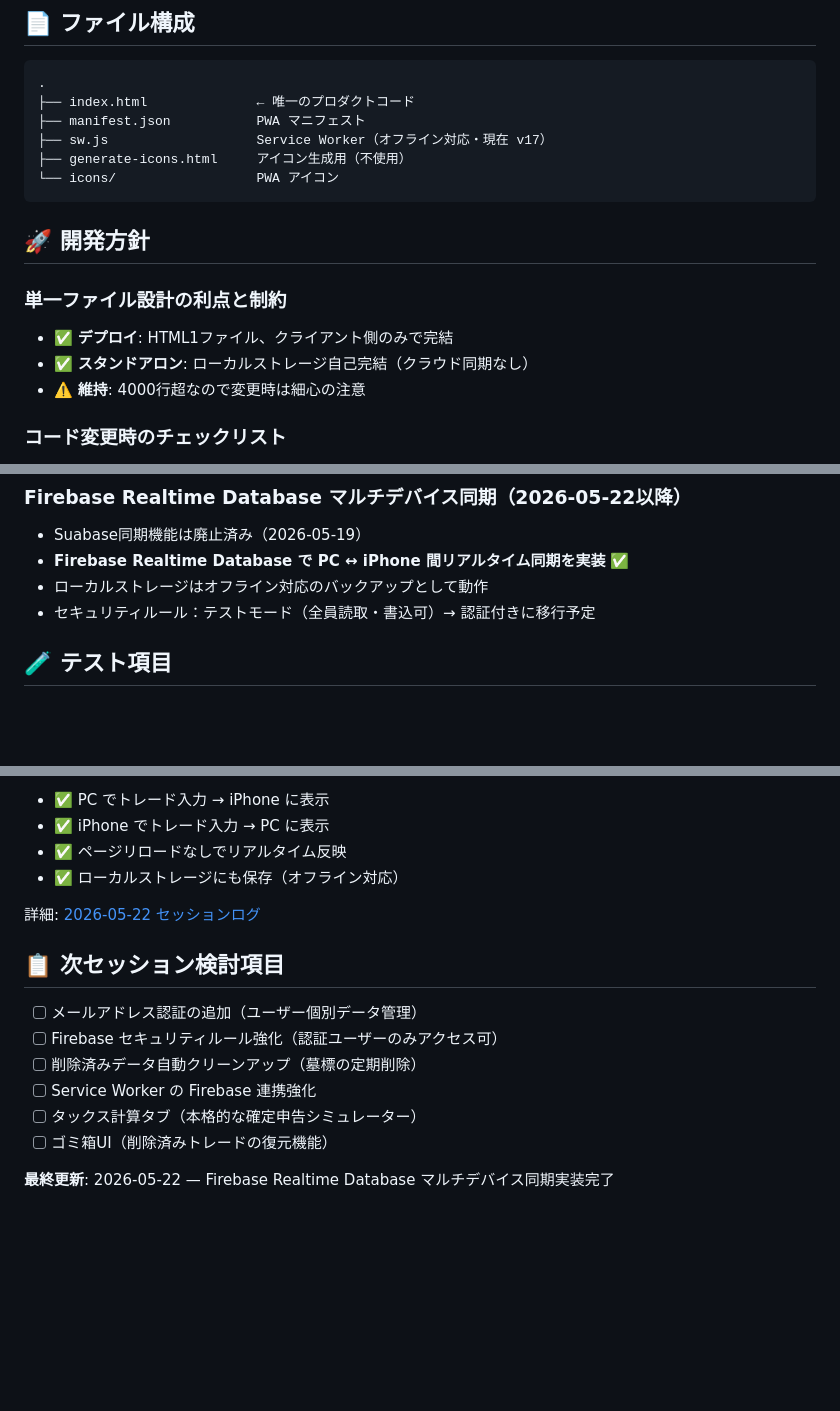
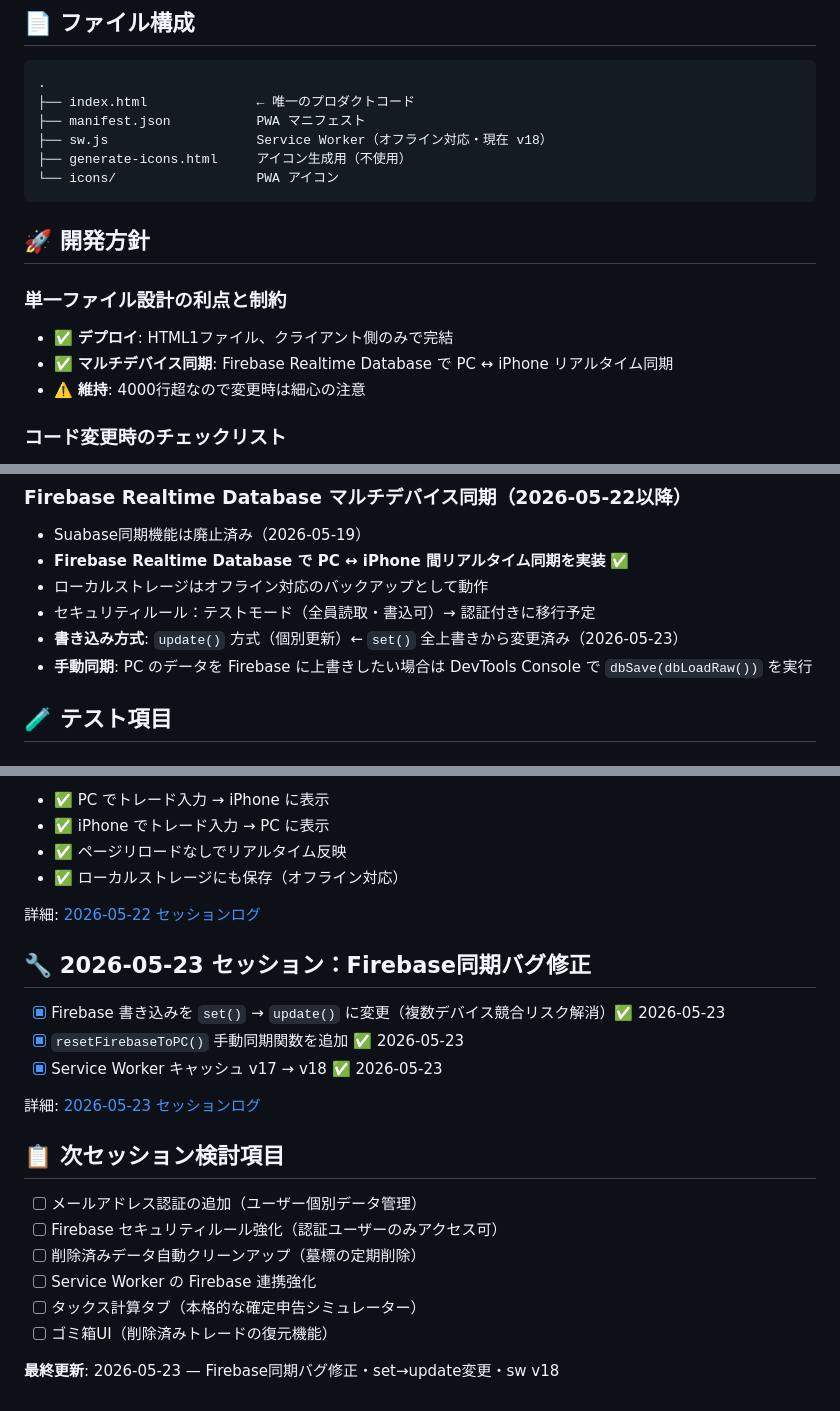
Before and after one commit to jiangchengban-art/fx-trade-tracker, a Markdown page: CLAUDE.md, 3 parts joined by grey strips. Drawn GitHub-style; blank space fills up the shorter version.

Commit message:
docs: CLAUDE.md更新 - sw v18・Firebase update方式・2026-05-23セッション記録

````diff
--- a/CLAUDE.md
+++ b/CLAUDE.md
@@ -6,7 +6,7 @@
 .
 ├── index.html              ← 唯一のプロダクトコード
 ├── manifest.json           PWA マニフェスト
-├── sw.js                   Service Worker（オフライン対応・現在 v17）
+├── sw.js                   Service Worker（オフライン対応・現在 v18）
 ├── generate-icons.html     アイコン生成用（不使用）
 └── icons/                  PWA アイコン
 ```
@@ -15,7 +15,7 @@
 
 ### 単一ファイル設計の利点と制約
 - ✅ **デプロイ**: HTML1ファイル、クライアント側のみで完結
-- ✅ **スタンドアロン**: ローカルストレージ自己完結（クラウド同期なし）
+- ✅ **マルチデバイス同期**: Firebase Realtime Database で PC ↔ iPhone リアルタイム同期
 - ⚠️ **維持**: 4000行超なので変更時は細心の注意
 
 ### コード変更時のチェックリスト
@@ -92,6 +92,8 @@
 - **Firebase Realtime Database で PC ↔ iPhone 間リアルタイム同期を実装** ✅
 - ローカルストレージはオフライン対応のバックアップとして動作
 - セキュリティルール：テストモード（全員読取・書込可）→ 認証付きに移行予定
+- **書き込み方式**: `update()` 方式（個別更新）← `set()` 全上書きから変更済み（2026-05-23）
+- **手動同期**: PC のデータを Firebase に上書きしたい場合は DevTools Console で `dbSave(dbLoadRaw())` を実行
 
 ## 🧪 テスト項目
 
@@ -183,6 +185,14 @@
 
 詳細: [2026-05-22 セッションログ](../../memory/archived_session_2026_05_22.md)
 
+## 🔧 2026-05-23 セッション：Firebase同期バグ修正
+
+- [x] Firebase 書き込みを `set()` → `update()` に変更（複数デバイス競合リスク解消）✅ 2026-05-23
+- [x] `resetFirebaseToPC()` 手動同期関数を追加 ✅ 2026-05-23
+- [x] Service Worker キャッシュ v17 → v18 ✅ 2026-05-23
+
+詳細: [2026-05-23 セッションログ](../../memory/archived_session_2026_05_23.md)
+
 ## 📋 次セッション検討項目
 
 - [ ] メールアドレス認証の追加（ユーザー個別データ管理）
@@ -192,4 +202,4 @@
 - [ ] タックス計算タブ（本格的な確定申告シミュレーター）
 - [ ] ゴミ箱UI（削除済みトレードの復元機能）
 
-**最終更新**: 2026-05-22 — Firebase Realtime Database マルチデバイス同期実装完了
+**最終更新**: 2026-05-23 — Firebase同期バグ修正・set→update変更・sw v18
````
